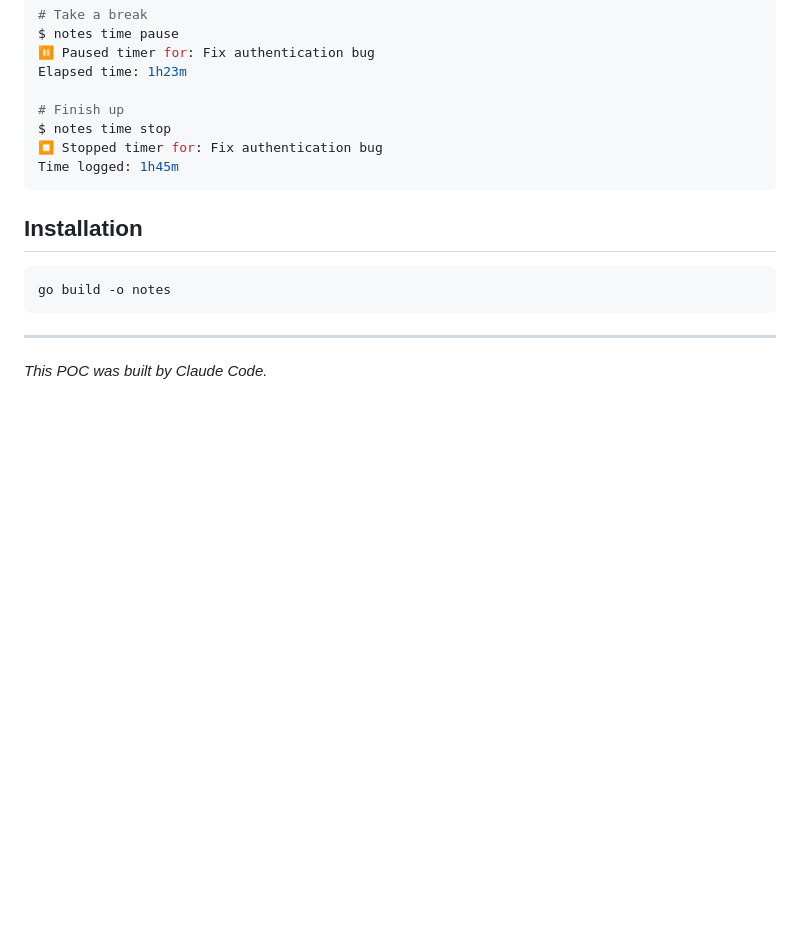
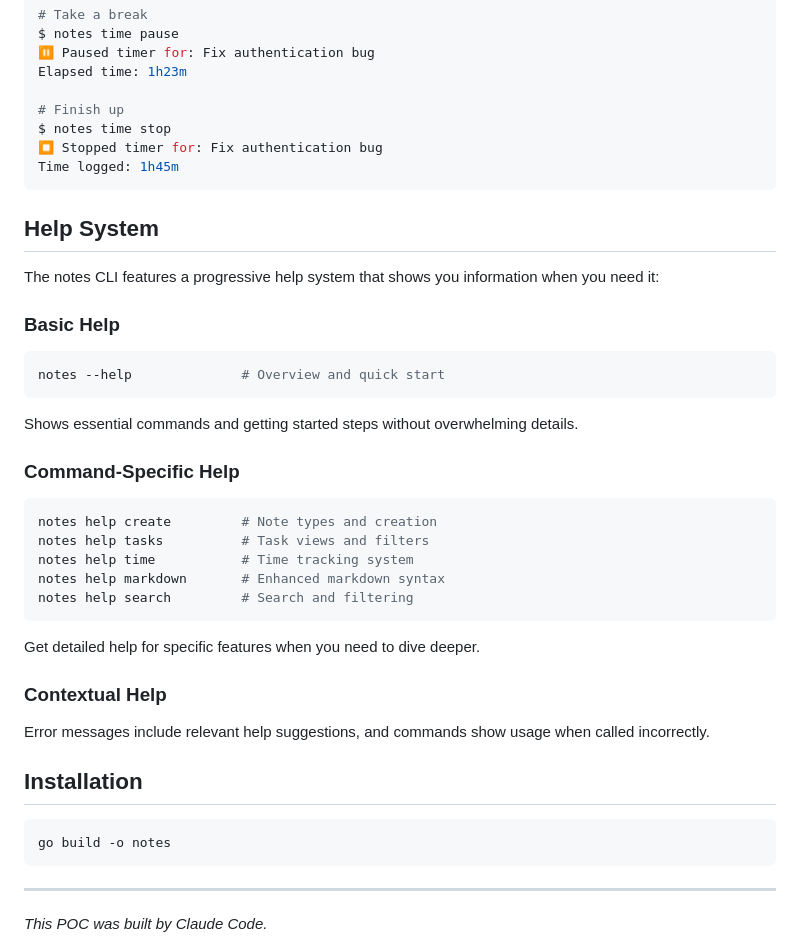
Before and after one commit to tomkrush/notes-cli, a Markdown page: README.md, the part around one of its changes. Rendered like a GitHub page; blank space fills up the shorter version.

````diff
--- a/README.md
+++ b/README.md
@@ -154,6 +176,29 @@ $ notes time stop
 Time logged: 1h45m
 ```
 
+## Help System
+
+The notes CLI features a progressive help system that shows you information when you need it:
+
+### Basic Help
+```bash
+notes --help              # Overview and quick start
+```
+Shows essential commands and getting started steps without overwhelming details.
+
+### Command-Specific Help
+```bash
+notes help create         # Note types and creation
+notes help tasks          # Task views and filters
+notes help time           # Time tracking system
+notes help markdown       # Enhanced markdown syntax
+notes help search         # Search and filtering
+```
+Get detailed help for specific features when you need to dive deeper.
+
+### Contextual Help
+Error messages include relevant help suggestions, and commands show usage when called incorrectly.
+
 ## Installation
 
 ```bash
````
Also changed, not shown: other parts of README.md (+40 -18 lines).
